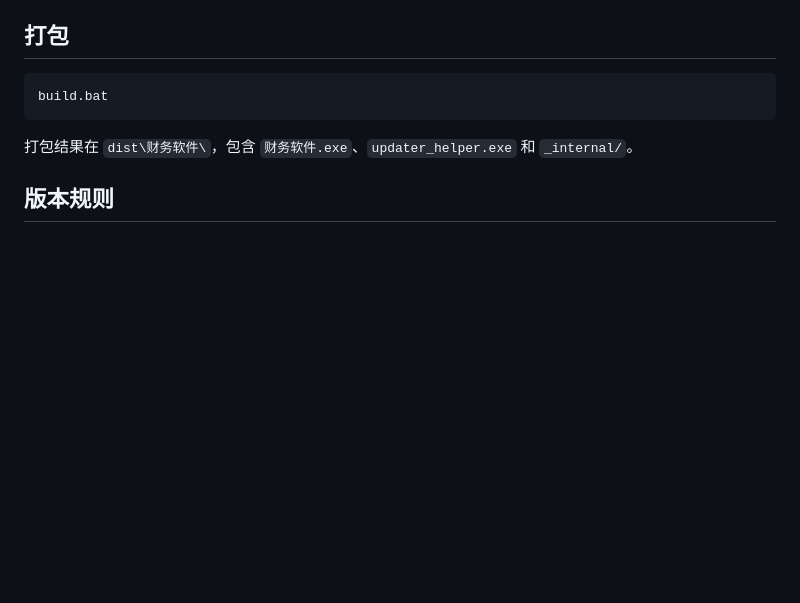
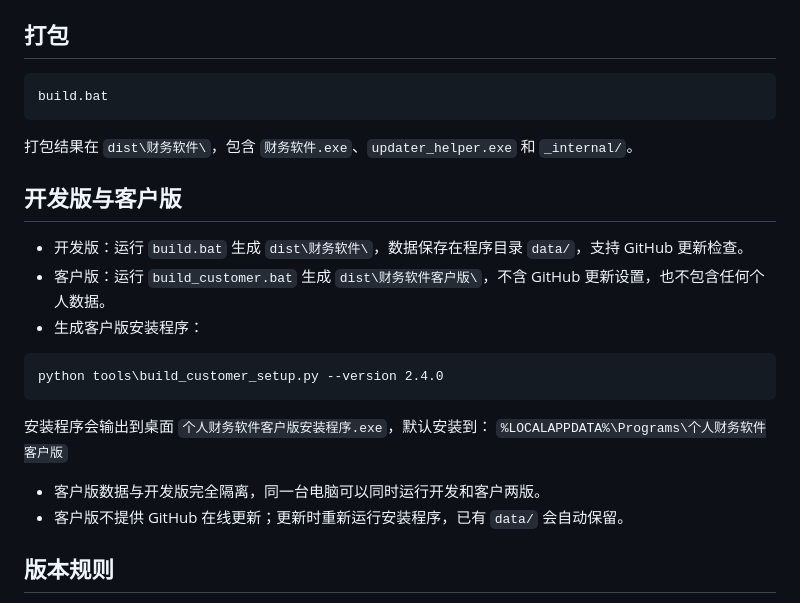
Before and after one commit to MORRRRRK/-, a Markdown page: README.md, the part around the change. Drawn GitHub-style; blank space fills up the shorter version.

Commit message:
docs: 客户版安装与开发版更新说明

````diff
--- a/README.md
+++ b/README.md
@@ -85,6 +85,18 @@ build.bat
 ```
 打包结果在 `dist\财务软件\`，包含 `财务软件.exe`、`updater_helper.exe` 和 `_internal/`。
 
+## 开发版与客户版
+- 开发版：运行 `build.bat` 生成 `dist\财务软件\`，数据保存在程序目录 `data/`，支持 GitHub 更新检查。
+- 客户版：运行 `build_customer.bat` 生成 `dist\财务软件客户版\`，不含 GitHub 更新设置，也不包含任何个人数据。
+- 生成客户版安装程序：
+```bat
+python tools\build_customer_setup.py --version 2.4.0
+```
+安装程序会输出到桌面 `个人财务软件客户版安装程序.exe`，默认安装到：
+`%LOCALAPPDATA%\Programs\个人财务软件客户版`
+- 客户版数据与开发版完全隔离，同一台电脑可以同时运行开发和客户两版。
+- 客户版不提供 GitHub 在线更新；更新时重新运行安装程序，已有 `data/` 会自动保留。
+
 ## 版本规则
 - 当前版本：V2.4。
 - 重大功能或数据模型变更：V2.0、V3.0。
````
